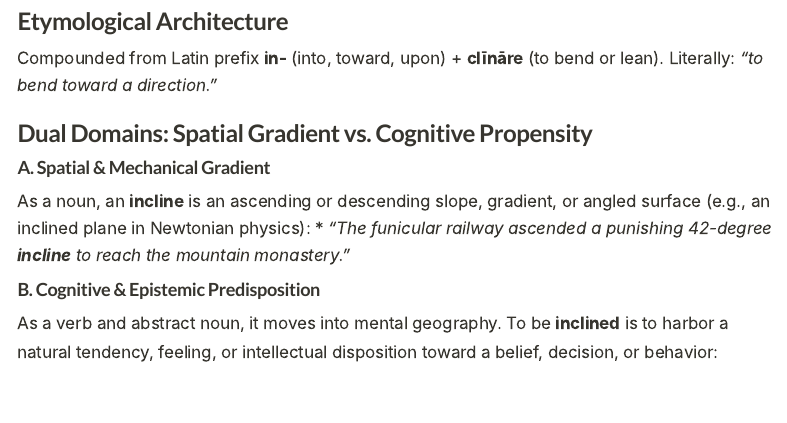
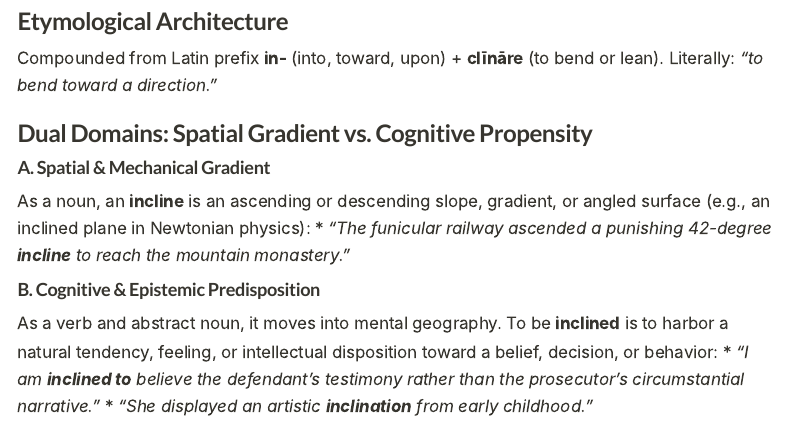
Before and after one commit to igor-kan/english-language, a Quarto document (articles/vocab-2026-09-13-incline-decline-recline.qmd): the page in a window 1100 px wide, from 1450 px down. Rendered offline with R 4.5, knitr and Pandoc in place of Quarto, with nearby package versions; menus at the side of the page are left out.

Commit message:
docs(semantics): contrast being inclined to do vs having an inclination toward

```diff
--- a/articles/vocab-2026-09-13-incline-decline-recline.qmd
+++ b/articles/vocab-2026-09-13-incline-decline-recline.qmd
@@ -65,3 +65,5 @@ As a noun, an **incline** is an ascending or descending slope, gradient, or angl
 
 #### B. Cognitive & Epistemic Predisposition
 As a verb and abstract noun, it moves into mental geography. To be **inclined** is to harbor a natural tendency, feeling, or intellectual disposition toward a belief, decision, or behavior:
+* *"I am **inclined to** believe the defendant's testimony rather than the prosecutor's circumstantial narrative."*
+* *"She displayed an artistic **inclination** from early childhood."*
```
